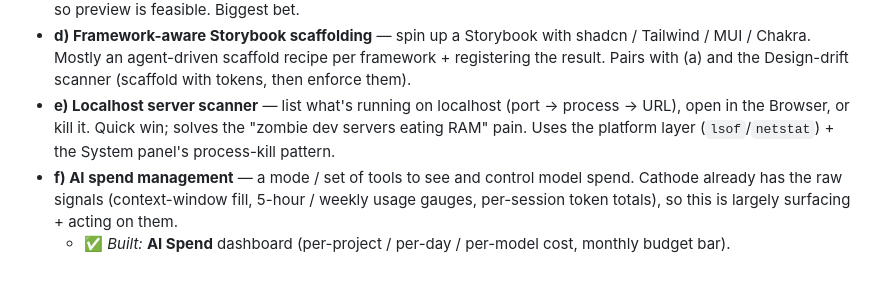
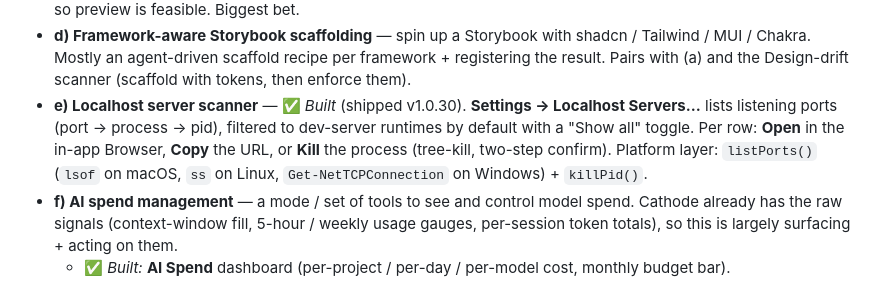
Before and after one commit to hplant6/cathode-terminal, a Markdown page: docs/ROADMAP.md, the part around the change. GitHub-like rendering.

Commit message:
docs: mark localhost server scanner (e) as built (shipped v1.0.30)
Roadmap still listed it as un-built backlog; the feature has been live
since 6b587a5 / v1.0.30 (Settings → Localhost Servers…).

Co-Authored-By: Claude Opus 4.8 (1M context) <noreply@anthropic.com>

```diff
--- a/docs/ROADMAP.md
+++ b/docs/ROADMAP.md
@@ -120,9 +120,11 @@ From hplan:
 - **d) Framework-aware Storybook scaffolding** — spin up a Storybook with shadcn / Tailwind /
   MUI / Chakra. Mostly an agent-driven scaffold recipe per framework + registering the result.
   Pairs with (a) and the Design-drift scanner (scaffold with tokens, then enforce them).
-- **e) Localhost server scanner** — list what's running on localhost (port → process → URL),
-  open in the Browser, or kill it. Quick win; solves the "zombie dev servers eating RAM" pain.
-  Uses the platform layer (`lsof`/`netstat`) + the System panel's process-kill pattern.
+- **e) Localhost server scanner** — ✅ *Built* (shipped v1.0.30). **Settings → Localhost Servers…**
+  lists listening ports (port → process → pid), filtered to dev-server runtimes by default with a
+  "Show all" toggle. Per row: **Open** in the in-app Browser, **Copy** the URL, or **Kill** the
+  process (tree-kill, two-step confirm). Platform layer: `listPorts()` (`lsof` on macOS, `ss` on
+  Linux, `Get-NetTCPConnection` on Windows) + `killPid()`.
 - **f) AI spend management** — a mode / set of tools to see and control model spend. Cathode
   already has the raw signals (context-window fill, 5-hour / weekly usage gauges, per-session
   token totals), so this is largely surfacing + acting on them.
```
